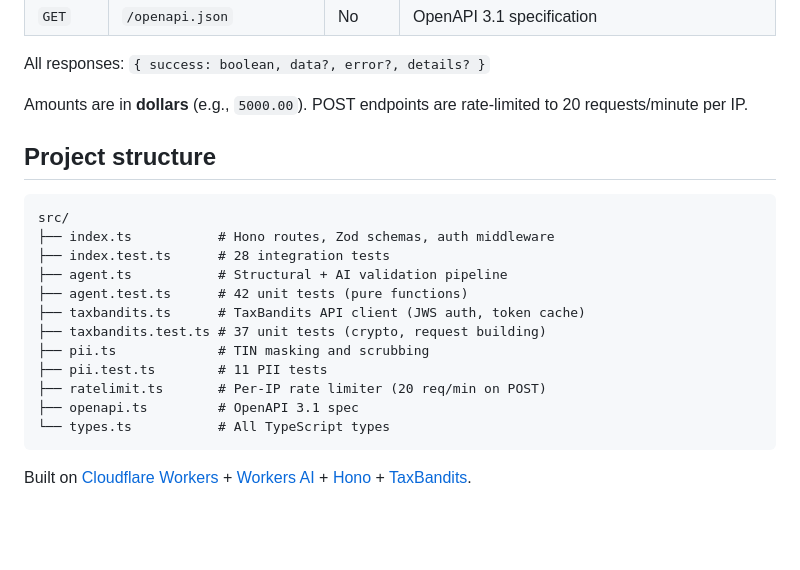
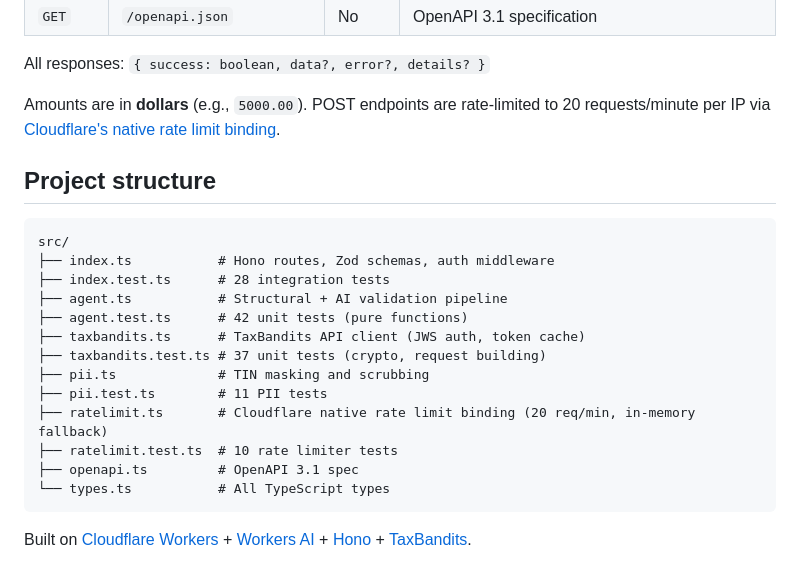
Before and after one commit to acoyfellow/tax-agent, a Markdown page: README.md, the part around the change. Drawn GitHub-style; blank space fills up the shorter version.

````diff
--- a/README.md
+++ b/README.md
@@ -118,7 +118,7 @@ The three-step flow (create → transmit → poll status) mirrors TaxBandits' ow
 
 All responses: `{ success: boolean, data?, error?, details? }`
 
-Amounts are in **dollars** (e.g., `5000.00`). POST endpoints are rate-limited to 20 requests/minute per IP.
+Amounts are in **dollars** (e.g., `5000.00`). POST endpoints are rate-limited to 20 requests/minute per IP via [Cloudflare's native rate limit binding](https://developers.cloudflare.com/workers/runtime-apis/bindings/rate-limit/).
 
 ## Project structure
 
@@ -132,7 +132,8 @@ src/
 ├── taxbandits.test.ts # 37 unit tests (crypto, request building)
 ├── pii.ts             # TIN masking and scrubbing
 ├── pii.test.ts        # 11 PII tests
-├── ratelimit.ts       # Per-IP rate limiter (20 req/min on POST)
+├── ratelimit.ts       # Cloudflare native rate limit binding (20 req/min, in-memory fallback)
+├── ratelimit.test.ts  # 10 rate limiter tests
 ├── openapi.ts         # OpenAPI 3.1 spec
 └── types.ts           # All TypeScript types
 ```
````
Also changed, not shown: HANDOFF.md (+8 -17 lines).
